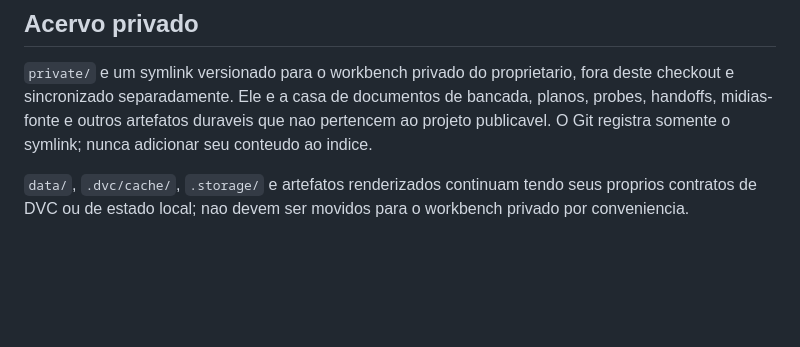
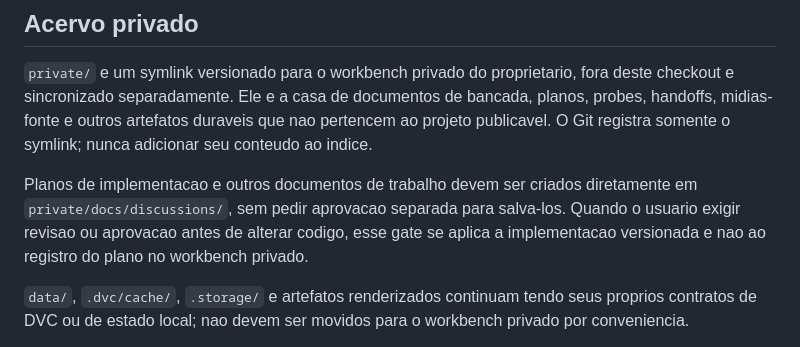
Before and after one commit to mrlnlms/multi-ai-session-data-extractor, a Markdown page: AGENTS.md, the part around the change. Drawn GitHub-style; blank space fills up the shorter version.

Commit message:
docs: clarify private plan workflow

```diff
--- a/AGENTS.md
+++ b/AGENTS.md
@@ -39,6 +39,12 @@ fora deste checkout e sincronizado separadamente. Ele e a casa de documentos
 de bancada, planos, probes, handoffs, midias-fonte e outros artefatos
 duraveis que nao pertencem ao projeto publicavel. O Git registra somente o
 symlink; nunca adicionar seu conteudo ao indice.
+
+Planos de implementacao e outros documentos de trabalho devem ser criados
+diretamente em `private/docs/discussions/`, sem pedir aprovacao separada para
+salva-los. Quando o usuario exigir revisao ou aprovacao antes de alterar codigo,
+esse gate se aplica a implementacao versionada e nao ao registro do plano no
+workbench privado.
 
 `data/`, `.dvc/cache/`, `.storage/` e artefatos renderizados continuam tendo
 seus proprios contratos de DVC ou de estado local; nao devem ser movidos para
```
Also changed, not shown: CLAUDE.md (+6 -0 lines).
